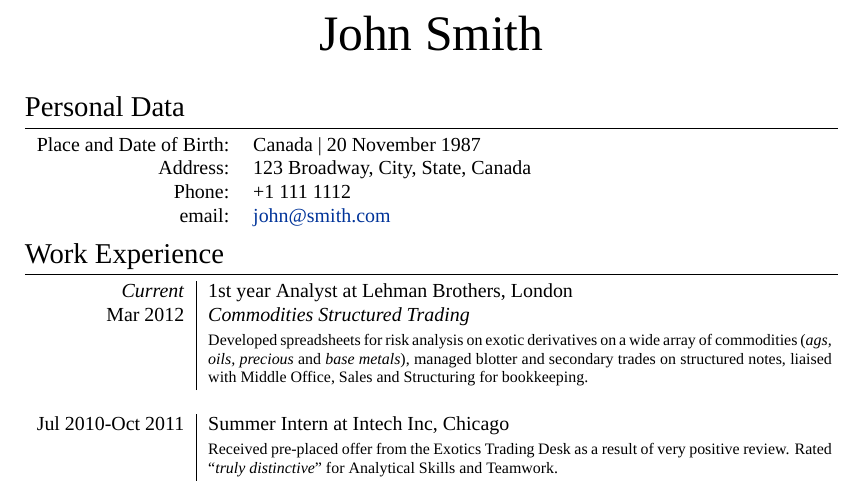
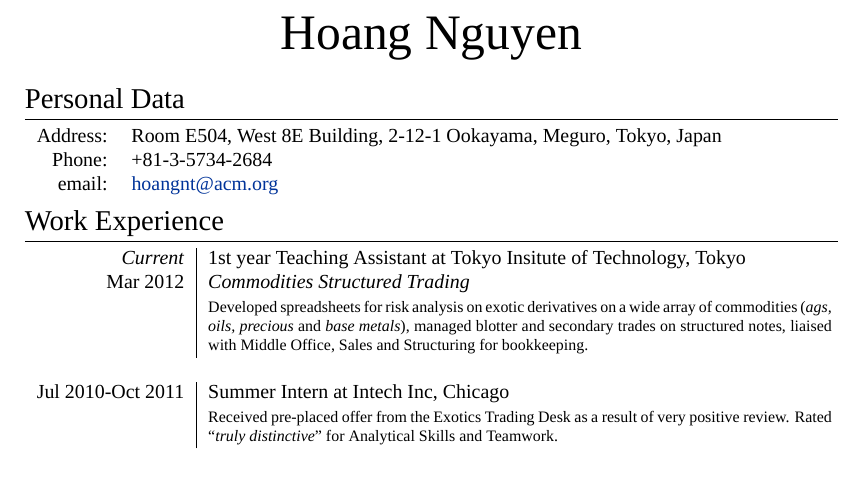
Before and after one commit to gear/gear.github.io, a LaTeX CV (assets/cv/simple.tex): part of page 1 of 3, cut at the place of the change. Compiled offline with XeLaTeX; a missing font is replaced by an installed copy or a similar font.

Commit message:
update info for simple

```diff
--- a/assets/cv/simple.tex
+++ b/assets/cv/simple.tex
@@ -54,15 +54,14 @@
 %	NAME AND CONTACT INFORMATION
 %----------------------------------------------------------------------------------------
 
-\par{\centering{\Huge John \textsc{Smith}}\bigskip\par} % Your name
+\par{\centering{\Huge Hoang \textsc{Nguyen}}\bigskip\par} % Your name
 
 \section{Personal Data}
 
 \begin{tabular}{rl}
-\textsc{Place and Date of Birth:} & Canada  | 20 November 1987 \\
-\textsc{Address:} & 123 Broadway, City, State, Canada \\
-\textsc{Phone:} & +1 111 1112\\
-\textsc{email:} & \href{mailto:john@smith.com}{john@smith.com}
+\textsc{Address:} & Room E504, West 8E Building, 2-12-1 Ookayama, Meguro, Tokyo, Japan\\
+\textsc{Phone:} & +81-3-5734-2684\\
+\textsc{email:} & \href{mailto:hoangnt@acm.org}{hoangnt@acm.org}
 \end{tabular}
 
 %----------------------------------------------------------------------------------------
@@ -72,7 +71,7 @@
 \section{Work Experience}
 
 \begin{tabular}{r|p{11cm}}
-\emph{Current} & 1\textsuperscript{st} year Analyst at \textsc{Lehman Brothers}, London \\
+\emph{Current} & 1\textsuperscript{st} year Teaching Assistant at \textsc{Tokyo Insitute of Technology}, Tokyo \\
 \textsc{Mar 2012} & \emph{Commodities Structured Trading}\\
 & \footnotesize{Developed spreadsheets for risk analysis on exotic derivatives on a wide array of commodities (\textit{ags, oils, precious} and \textit{base metals}), managed blotter and secondary trades on structured notes, liaised with Middle Office, Sales and Structuring for bookkeeping.}\\
 \multicolumn{2}{c}{} \\
```
Also changed, not shown: assets/cv/simple.pdf (added), 1 other file.
